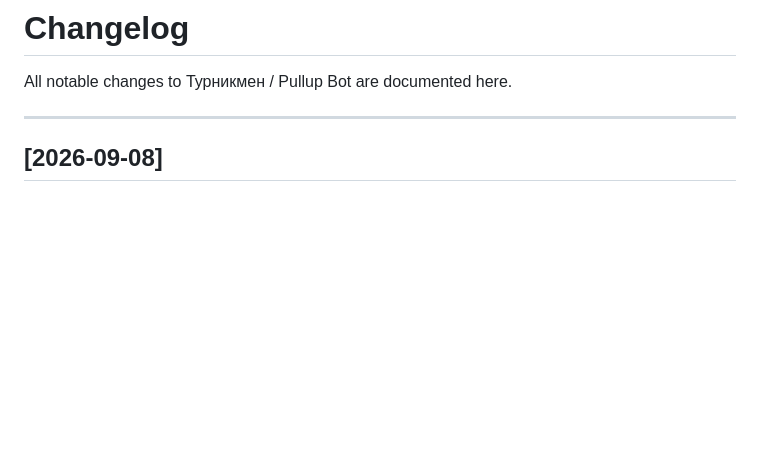
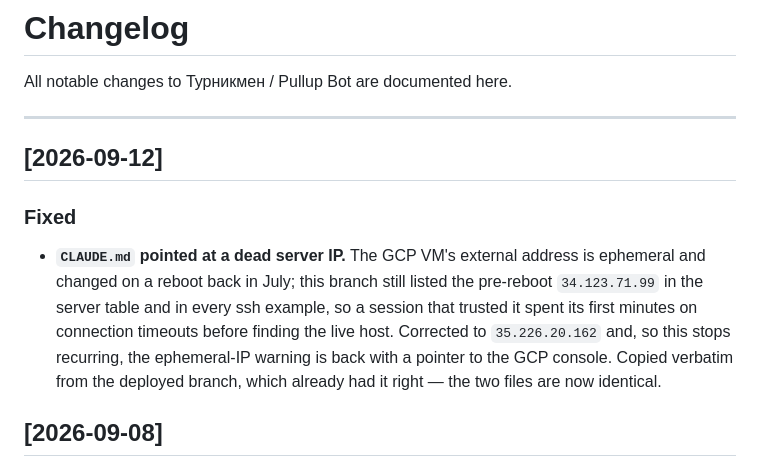
Before and after one commit to zhanbotanigmetolla-cmyk/Zhanbota, a Markdown page: CHANGELOG.md, the part around the change. Rendered like a GitHub page; blank space fills up the shorter version.

```diff
--- a/CHANGELOG.md
+++ b/CHANGELOG.md
@@ -3,6 +3,17 @@
 All notable changes to Турникмен / Pullup Bot are documented here.
 
 ---
+
+## [2026-09-12]
+
+### Fixed
+- **`CLAUDE.md` pointed at a dead server IP.** The GCP VM's external address is ephemeral and
+  changed on a reboot back in July; this branch still listed the pre-reboot `34.123.71.99` in
+  the server table and in every ssh example, so a session that trusted it spent its first
+  minutes on connection timeouts before finding the live host. Corrected to `35.226.20.162`
+  and, so this stops recurring, the ephemeral-IP warning is back with a pointer to the GCP
+  console. Copied verbatim from the deployed branch, which already had it right — the two
+  files are now identical.
 
 ## [2026-09-08]
 
```
Also changed, not shown: CLAUDE.md (+9 -7 lines).
